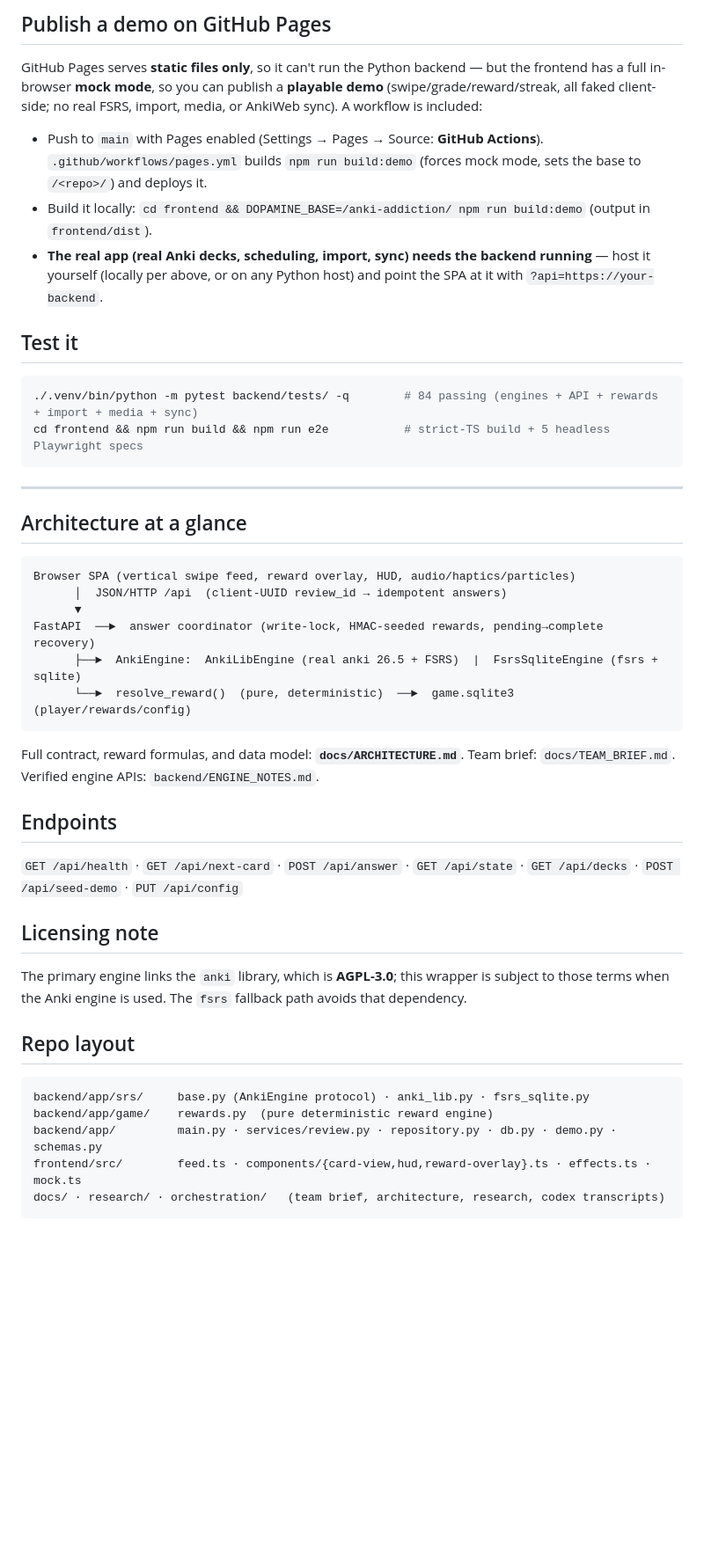
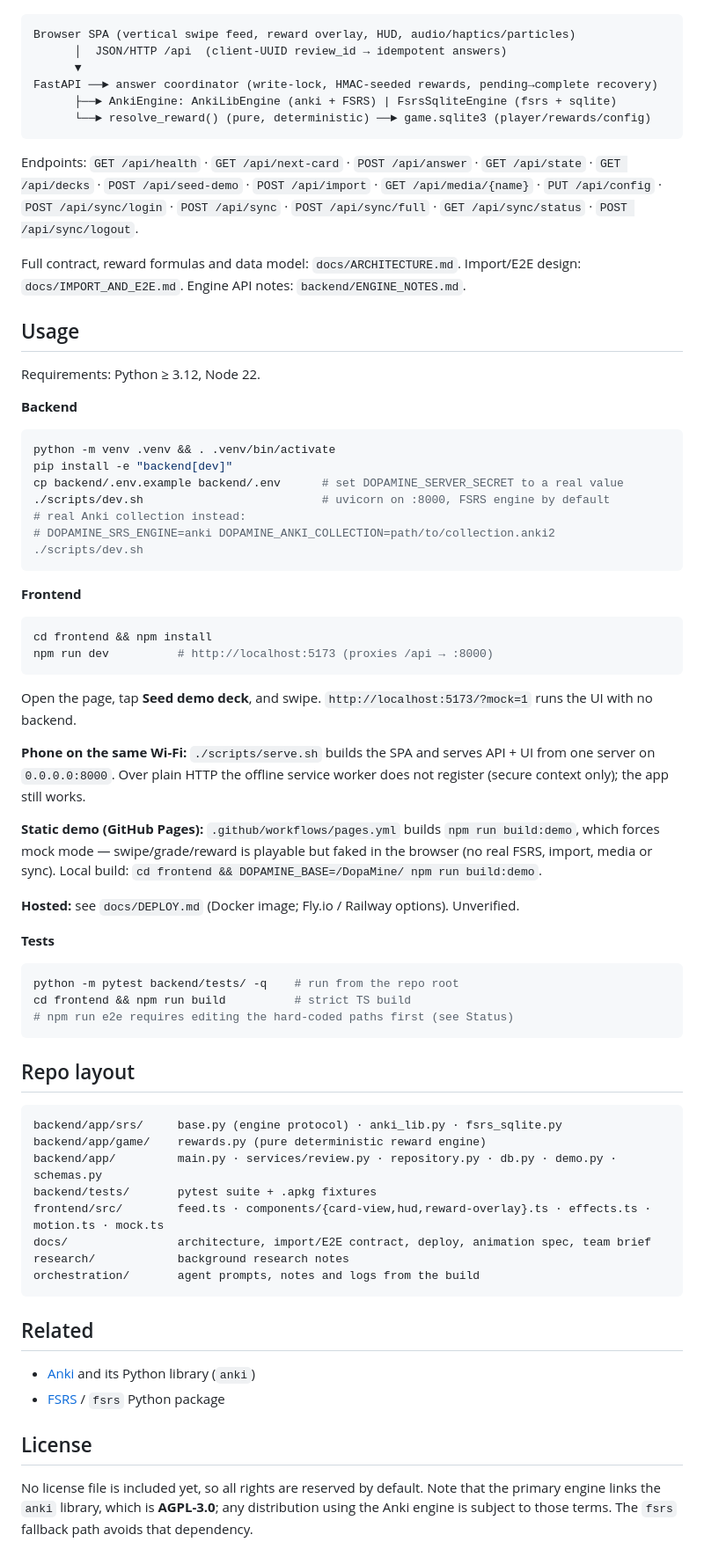
Before and after one commit to bob-takuya/DopaMine, a Markdown page: README.md, the part around one of its changes. Shown at 88% size. Drawn GitHub-style; blank space fills up the shorter version.

````diff
--- a/README.md
+++ b/README.md
@@ -72,51 +35,67 @@ your home screen for a full-screen, app-like feel.
-## Publish a demo on GitHub Pages
-
-GitHub Pages serves **static files only**, so it can't run the Python backend —
-but the frontend has a full in-browser **mock mode**, so you can publish a
-**playable demo** (swipe/grade/reward/streak, all faked client-side; no real
-FSRS, import, media, or AnkiWeb sync). A workflow is included:
-- Push to `main` with Pages enabled (Settings → Pages → Source: **GitHub Actions**).
-  `.github/workflows/pages.yml` builds `npm run build:demo` (forces mock mode,
-  sets the base to `/<repo>/`) and deploys it.
-- Build it locally: `cd frontend && DOPAMINE_BASE=/anki-addiction/ npm run build:demo`
-  (output in `frontend/dist`).
-- **The real app (real Anki decks, scheduling, import, sync) needs the backend
-  running** — host it yourself (locally per above, or on any Python host) and
-  point the SPA at it with `?api=https://your-backend`.
-
-## Test it
-```bash
-./.venv/bin/python -m pytest backend/tests/ -q        # 84 passing (engines + API + rewards + import + media + sync)
-cd frontend && npm run build && npm run e2e           # strict-TS build + 5 headless Playwright specs
-```
-
----
-
-## Architecture at a glance
 ```
 Browser SPA (vertical swipe feed, reward overlay, HUD, audio/haptics/particles)
       │  JSON/HTTP /api  (client-UUID review_id → idempotent answers)
       ▼
-FastAPI  ──►  answer coordinator (write-lock, HMAC-seeded rewards, pending→complete recovery)
-      ├──►  AnkiEngine:  AnkiLibEngine (real anki 26.5 + FSRS)  |  FsrsSqliteEngine (fsrs + sqlite)
-      └──►  resolve_reward()  (pure, deterministic)  ──►  game.sqlite3 (player/rewards/config)
+FastAPI ──► answer coordinator (write-lock, HMAC-seeded rewards, pending→complete recovery)
+      ├──► AnkiEngine: AnkiLibEngine (anki + FSRS) | FsrsSqliteEngine (fsrs + sqlite)
+      └──► resolve_reward() (pure, deterministic) ──► game.sqlite3 (player/rewards/config)
 ```
-Full contract, reward formulas, and data model: **`docs/ARCHITECTURE.md`**.
-Team brief: `docs/TEAM_BRIEF.md`. Verified engine APIs: `backend/ENGINE_NOTES.md`.
 
-## Endpoints
-`GET /api/health` · `GET /api/next-card` · `POST /api/answer` · `GET /api/state` ·
-`GET /api/decks` · `POST /api/seed-demo` · `PUT /api/config`
+Endpoints: `GET /api/health` · `GET /api/next-card` · `POST /api/answer` · `GET /api/state` · `GET /api/decks` · `POST /api/seed-demo` · `POST /api/import` · `GET /api/media/{name}` · `PUT /api/config` · `POST /api/sync/login` · `POST /api/sync` · `POST /api/sync/full` · `GET /api/sync/status` · `POST /api/sync/logout`.
 
-## Licensing note
-The primary engine links the `anki` library, which is **AGPL-3.0**; this wrapper is subject to
-those terms when the Anki engine is used. The `fsrs` fallback path avoids that dependency.
+Full contract, reward formulas and data model: `docs/ARCHITECTURE.md`. Import/E2E design: `docs/IMPORT_AND_E2E.md`. Engine API notes: `backend/ENGINE_NOTES.md`.
+
+## Usage
+
+Requirements: Python ≥ 3.12, Node 22.
+
+**Backend**
+```bash
+python -m venv .venv && . .venv/bin/activate
+pip install -e "backend[dev]"
+cp backend/.env.example backend/.env      # set DOPAMINE_SERVER_SECRET to a real value
+./scripts/dev.sh                          # uvicorn on :8000, FSRS engine by default
+# real Anki collection instead:
+# DOPAMINE_SRS_ENGINE=anki DOPAMINE_ANKI_COLLECTION=path/to/collection.anki2 ./scripts/dev.sh
+```
+
+**Frontend**
+```bash
+cd frontend && npm install
+npm run dev          # http://localhost:5173 (proxies /api → :8000)
+```
+Open the page, tap **Seed demo deck**, and swipe. `http://localhost:5173/?mock=1` runs the UI with no backend.
+
+**Phone on the same Wi-Fi:** `./scripts/serve.sh` builds the SPA and serves API + UI from one server on `0.0.0.0:8000`. Over plain HTTP the offline service worker does not register (secure context only); the app still works.
+
+**Static demo (GitHub Pages):** `.github/workflows/pages.yml` builds `npm run build:demo`, which forces mock mode — swipe/grade/reward is playable but faked in the browser (no real FSRS, import, media or sync). Local build: `cd frontend && DOPAMINE_BASE=/DopaMine/ npm run build:demo`.
+
+**Hosted:** see `docs/DEPLOY.md` (Docker image; Fly.io / Railway options). Unverified.
+
+**Tests**
+```bash
+python -m pytest backend/tests/ -q    # run from the repo root
+cd frontend && npm run build          # strict TS build
+# npm run e2e requires editing the hard-coded paths first (see Status)
+```
 
 ## Repo layout
 ```
-backend/app/srs/     base.py (AnkiEngine protocol) · anki_lib.py · fsrs_sqlite.py
-backend/app/game/    rewards.py  (pure deterministic reward engine)
+backend/app/srs/     base.py (engine protocol) · anki_lib.py · fsrs_sqlite.py
+backend/app/game/    rewards.py (pure deterministic reward engine)
 backend/app/         main.py · services/review.py · repository.py · db.py · demo.py · schemas.py
-frontend/src/        feed.ts · components/{card-view,hud,reward-overlay}.ts · effects.ts · mock.ts
-docs/ · research/ · orchestration/   (team brief, architecture, research, codex transcripts)
+backend/tests/       pytest suite + .apkg fixtures
+frontend/src/        feed.ts · components/{card-view,hud,reward-overlay}.ts · effects.ts · motion.ts · mock.ts
+docs/                architecture, import/E2E contract, deploy, animation spec, team brief
+research/            background research notes
+orchestration/       agent prompts, notes and logs from the build
 ```
+
+## Related
+
+- [Anki](https://apps.ankiweb.net/) and its Python library (`anki`)
+- [FSRS](https://github.com/open-spaced-repetition) / `fsrs` Python package
+
+## License
+
+No license file is included yet, so all rights are reserved by default. Note that the primary engine links the `anki` library, which is **AGPL-3.0**; any distribution using the Anki engine is subject to those terms. The `fsrs` fallback path avoids that dependency.
````
Also changed, not shown: other parts of README.md (+23 -60 lines).
